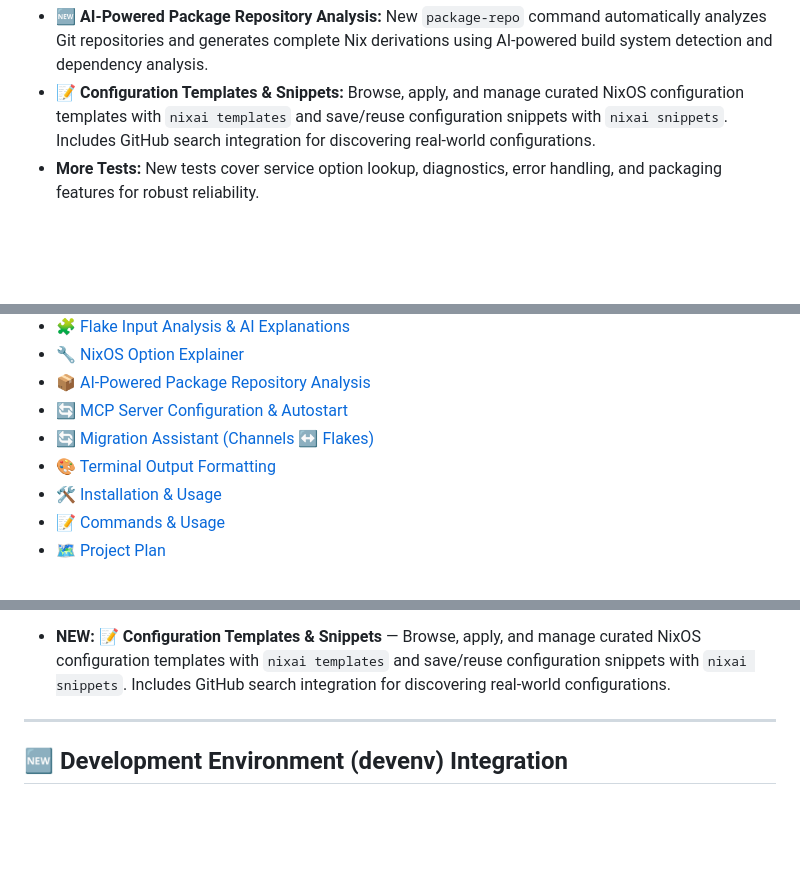
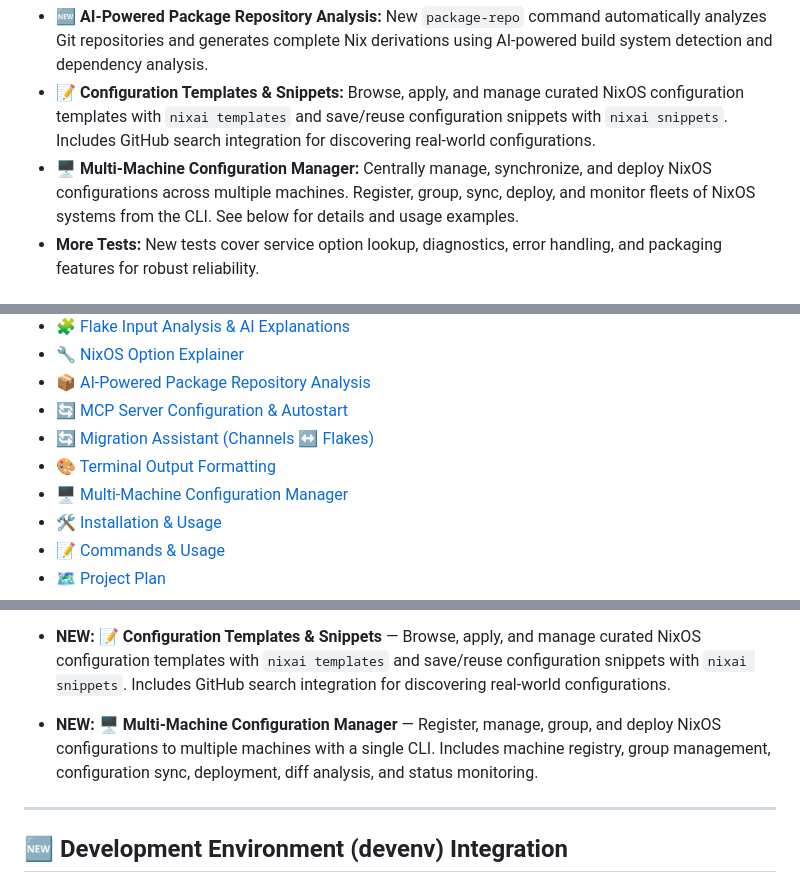
Before and after one commit to olafkfreund/nix-ai-help, a Markdown page: README.md, 3 parts joined by grey strips. GitHub-like rendering; blank space fills up the shorter version.

```diff
--- a/README.md
+++ b/README.md
@@ -23,6 +23,7 @@ See the full [nixai User Manual](docs/MANUAL.md) for comprehensive feature docum
 - **🆕 Dedicated Home Manager Command:** New `explain-home-option` command specifically for Home Manager configuration options.
 - **🆕 AI-Powered Package Repository Analysis:** New `package-repo` command automatically analyzes Git repositories and generates complete Nix derivations using AI-powered build system detection and dependency analysis.
 - **📝 Configuration Templates & Snippets:** Browse, apply, and manage curated NixOS configuration templates with `nixai templates` and save/reuse configuration snippets with `nixai snippets`. Includes GitHub search integration for discovering real-world configurations.
+- **🖥️ Multi-Machine Configuration Manager:** Centrally manage, synchronize, and deploy NixOS configurations across multiple machines. Register, group, sync, deploy, and monitor fleets of NixOS systems from the CLI. See below for details and usage examples.
 - **More Tests:** New tests cover service option lookup, diagnostics, error handling, and packaging features for robust reliability.
 
 ## Prerequisites
@@ -59,6 +60,7 @@ All other dependencies are managed by the Nix flake and justfile.
 - [🔄 MCP Server Configuration & Autostart](#-mcp-server-configuration--autostart)
 - [🔄 Migration Assistant (Channels ↔ Flakes)](#-migration-assistant-channels--flakes)
 - [🎨 Terminal Output Formatting](#-terminal-output-formatting)
+- [🖥️ Multi-Machine Configuration Manager](#-multi-machine-configuration-manager)
 - [🛠️ Installation & Usage](#%EF%B8%8F-installation--usage)
 - [📝 Commands & Usage](#-commands--usage)
 - [🗺️ Project Plan](#%EF%B8%8F-project-plan)
@@ -118,6 +120,8 @@ All other dependencies are managed by the Nix flake and justfile.
 - **NEW:** 📦 **AI-Powered Package Repository Analysis** — Automatically analyze Git repositories and generate Nix derivations with `nixai package-repo <path>`, supporting Go, Python, Node.js, and Rust projects.
 
 - **NEW:** 📝 **Configuration Templates & Snippets** — Browse, apply, and manage curated NixOS configuration templates with `nixai templates` and save/reuse configuration snippets with `nixai snippets`. Includes GitHub search integration for discovering real-world configurations.
+
+- **NEW:** 🖥️ **Multi-Machine Configuration Manager** — Register, manage, group, and deploy NixOS configurations to multiple machines with a single CLI. Includes machine registry, group management, configuration sync, deployment, diff analysis, and status monitoring.
 
 ---
 
```
Also changed, not shown: other parts of README.md (+56 -0 lines), docs/MANUAL.md (+90 -0 lines).
